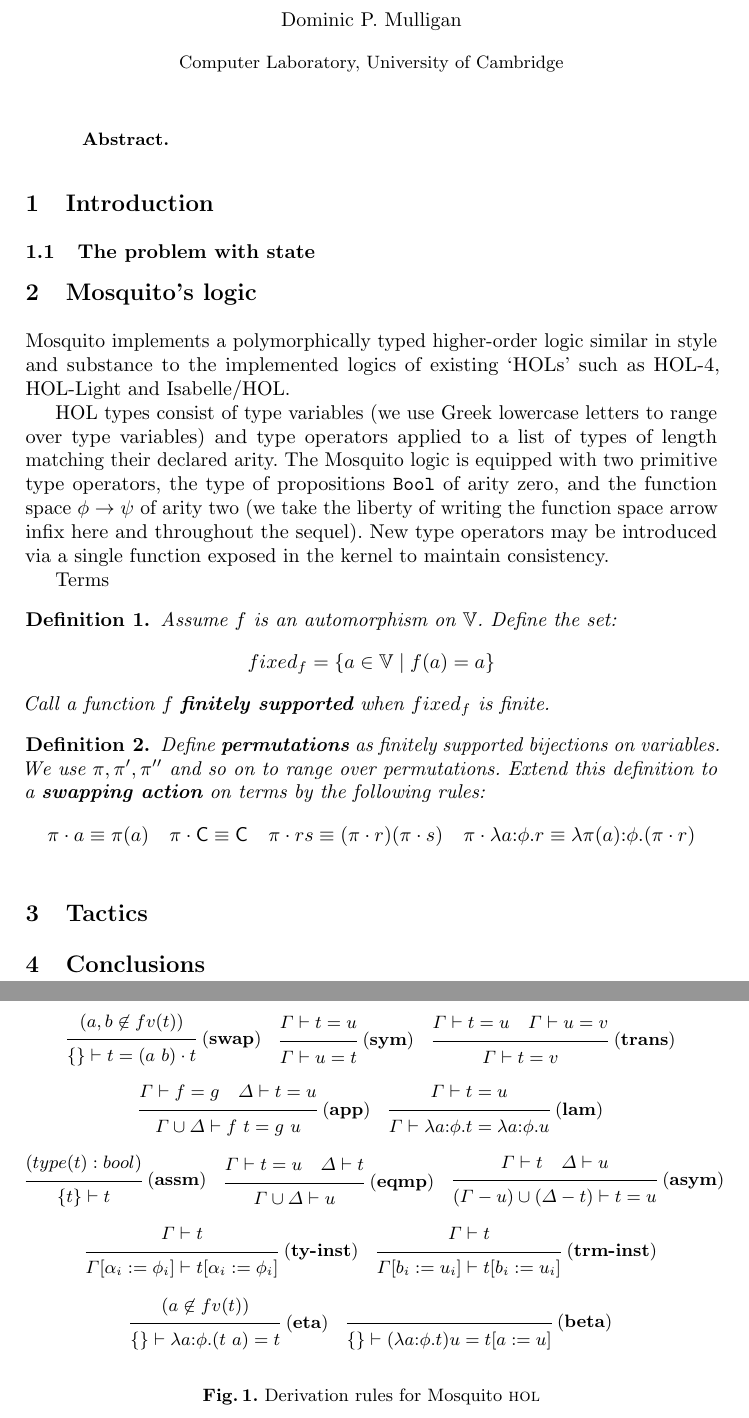
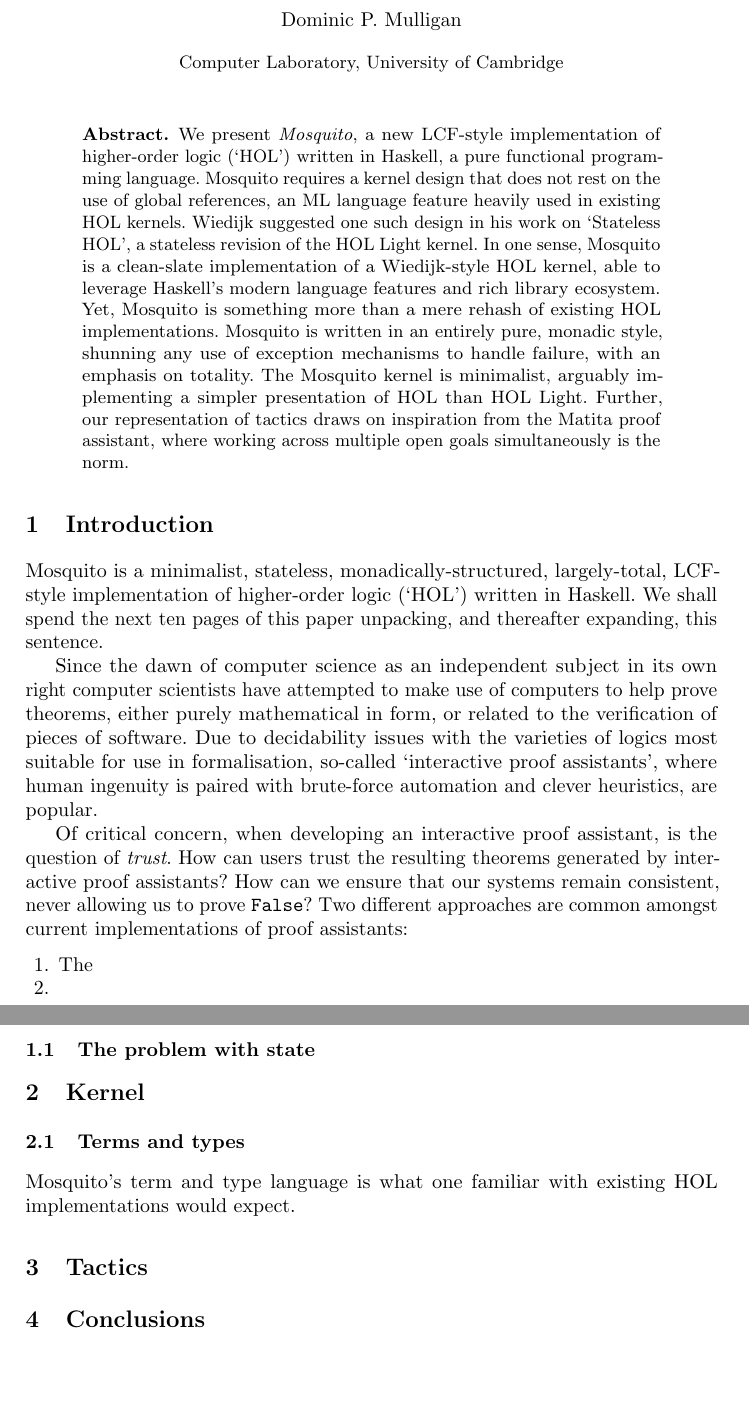
Before and after one commit to pqnelson/mosquito, a LaTeX paper (paper/mulligan-mosquito-2013.tex): two parts of pages 1 and 2 of 2, joined at a grey line, cut so that both start at the same text, the shorter picture padded with empty space. Compiled offline with pdfLaTeX; a LaTeX package or settings file that is missing is left out.

Commit message:
Some more work on paper

```diff
--- a/paper/mulligan-mosquito-2013.tex
+++ b/paper/mulligan-mosquito-2013.tex
@@ -57,134 +57,46 @@
 \maketitle
 
 \begin{abstract}
+We present \emph{Mosquito}, a new LCF-style implementation of higher-order logic (`HOL') written in Haskell, a pure functional programming language.
+Mosquito requires a kernel design that does not rest on the use of global references, an ML language feature heavily used in existing HOL kernels.
+Wiedijk suggested one such design in his work on `Stateless HOL', a stateless revision of the HOL Light kernel.
+In one sense, Mosquito is a clean-slate implementation of a Wiedijk-style HOL kernel, able to leverage Haskell's modern language features and rich library ecosystem.
+
+Yet, Mosquito is something more than a mere rehash of existing HOL implementations.
+Mosquito is written in an entirely pure, monadic style, shunning any use of exception mechanisms to handle failure, with an emphasis on totality.
+The Mosquito kernel is minimalist, arguably implementing a simpler presentation of HOL than HOL Light.
+Further, our representation of tactics draws on inspiration from the Matita proof assistant, where working across multiple open goals simultaneously is the norm.
 \end{abstract}
 
 \section{Introduction}
 \label{sect.introduction}
 
+Mosquito is a minimalist, stateless, monadically-structured, largely-total, LCF-style implementation of higher-order logic (`HOL') written in Haskell.
+We shall spend the next ten pages of this paper unpacking, and thereafter expanding, this sentence.
+
+Since the dawn of computer science as an independent subject in its own right computer scientists have attempted to make use of computers to help prove theorems, either purely mathematical in form, or related to the verification of pieces of software.
+Due to decidability issues with the varieties of logics most suitable for use in formalisation, so-called `interactive proof assistants', where human ingenuity is paired with brute-force automation and clever heuristics, are popular.
+
+Of critical concern, when developing an interactive proof assistant, is the question of \emph{trust}.
+How can users trust the resulting theorems generated by interactive proof assistants?
+How can we ensure that our systems remain consistent, never allowing us to prove \texttt{False}?
+Two different approaches are common amongst current implementations of proof assistants:
+\begin{enumerate}
+\item
+The
+\item
+\end{enumerate}
+
 \subsection{The problem with state}
 \label{subsect.problem.with.state}
 
-\section{Mosquito's logic}
-\label{sect.mosquito.logic}
+\section{Kernel}
+\label{sect.kernel}
 
-Mosquito implements a polymorphically typed higher-order logic similar in style and substance to the implemented logics of existing `HOLs' such as HOL-4, HOL-Light and Isabelle/HOL.
+\subsection{Terms and types}
+\label{subsect.terms.and.types}
 
-HOL types consist of type variables (we use Greek lowercase letters to range over type variables) and type operators applied to a list of types of length matching their declared arity.
-The Mosquito logic is equipped with two primitive type operators, the type of propositions $\mathtt{Bool}$ of arity zero, and the function space $\phi \rightarrow \psi$ of arity two (we take the liberty of writing the function space arrow infix here and throughout the sequel).
-New type operators may be introduced via a single function exposed in the kernel to maintain consistency.
-
-Terms
-
-\begin{definition}
-\label{defn.finite.support}
-Assume $f$ is an automorphism on $\mathbb{V}$.
-Define the set:
-\begin{displaymath}
-fixed_f = \{ a \in \mathbb{V} \mid f(a) = a \}
-\end{displaymath}
-Call a function $f$ \deffont{finitely supported} when $fixed_f$ is finite.
-\end{definition}
-
-\begin{definition}
-\label{defn.swapping.action}
-Define \deffont{permutations} as finitely supported bijections on variables.
-We use $\pi, \pi', \pi''$ and so on to range over permutations.
-Extend this definition to a \deffont{swapping action} on terms by the following rules:
-\begin{gather*}
-\pi \act a \equiv \pi(a) \quad \pi \act \tf{C} \equiv \tf{C} \quad \pi \act rs \equiv (\pi \act r)(\pi \act s) \quad \pi \act \lam{a{:}\phi}r \equiv \lam{\pi(a){:}\phi}(\pi \act r)
-\end{gather*}
-\end{definition}
-
-\begin{figure}
-\begin{gather*}
-\begin{prooftree}
-(a, b \not\in fv(t))
-\justifies
-\{ \} \ent t = (a\ b) \act t
-\using\rulefont{swap}
-\end{prooftree}
-\quad
-\begin{prooftree}
-\Gamma \ent t = u
-\justifies
-\Gamma \ent u = t
-\using\rulefont{sym}
-\end{prooftree}
-\quad
-\begin{prooftree}
-\Gamma \ent t = u \quad \Gamma \ent u = v
-\justifies
-\Gamma \ent t = v
-\using\rulefont{trans}
-\end{prooftree}
-\\[1.5ex]
-\begin{prooftree}
-\Gamma \ent f = g \quad \Delta \ent t = u
-\justifies
-\Gamma \cup \Delta \ent f\ t = g\ u
-\using\rulefont{app}
-\end{prooftree}
-\quad
-\begin{prooftree}
-\Gamma \ent t = u
-\justifies
-\Gamma \ent \lam{a{:}\phi}t = \lam{a{:}\phi}u
-\using\rulefont{lam}
-\end{prooftree}
-\\[1.5ex]
-\begin{prooftree}
-(type(t) : bool)
-\justifies
-\{ t \} \ent t
-\using\rulefont{assm}
-\end{prooftree}
-\quad
-\begin{prooftree}
-\Gamma \ent t = u \quad \Delta \ent t
-\justifies
-\Gamma \cup \Delta \ent u
-\using\rulefont{eqmp}
-\end{prooftree}
-\quad
-\begin{prooftree}
-\Gamma \ent t \quad \Delta \ent u
-\justifies
-(\Gamma - u) \cup (\Delta - t) \ent t = u
-\using\rulefont{asym}
-\end{prooftree}
-\\[1.5ex]
-\begin{prooftree}
-\Gamma \ent t
-\justifies
-\Gamma[\alpha_i := \phi_i] \ent t[\alpha_i := \phi_i]
-\using\rulefont{ty-inst}
-\end{prooftree}
-\quad
-\begin{prooftree}
-\Gamma \ent t
-\justifies
-\Gamma[b_i := u_i] \ent t[b_i := u_i]
-\using\rulefont{trm-inst}
-\end{prooftree}
-\\[1.5ex]
-\begin{prooftree}
-(a \not\in fv(t))
-\justifies
-\{ \} \ent \lam{a{:}\phi}(t\ a) = t
-\using\rulefont{eta}
-\end{prooftree}
-\quad
-\begin{prooftree}
-\phantom{h}
-\justifies
-\{ \} \ent (\lam{a{:}\phi}t)u = t[a := u]
-\using\rulefont{beta}
-\end{prooftree}
-\end{gather*}
-\caption{Derivation rules for Mosquito \textsc{hol}}
-\label{fig.derivable.equality}
-\end{figure}
+Mosquito's term and type language is what one familiar with existing HOL implementations would expect.
 
 \section{Tactics}
 \label{sect.tactics}
```
